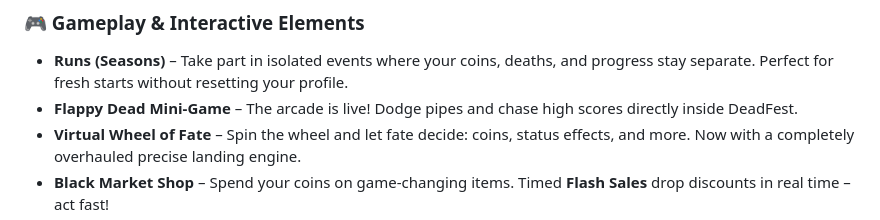
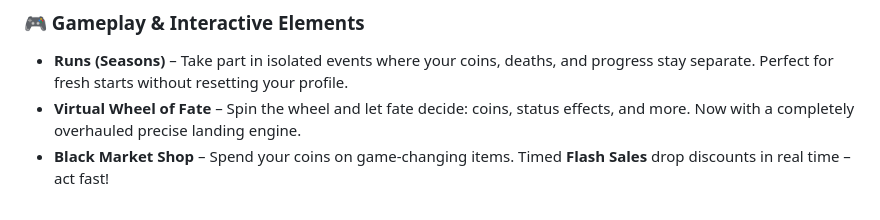
Before and after one commit to CyberLifeYT/Dead-Fest, a Markdown page: README.md, the part around the change. Drawn GitHub-style.

Commit message:
Remove Flappy Dead Mini-Game from README
Removed mention of the Flappy Dead Mini-Game from the gameplay section.

```diff
--- a/README.md
+++ b/README.md
@@ -49,7 +49,6 @@ It’s a space to compete, track stats, customise your profile, and survive toge
 ### 🎮 Gameplay & Interactive Elements
 
 - **Runs (Seasons)** – Take part in isolated events where your coins, deaths, and progress stay separate. Perfect for fresh starts without resetting your profile.
-- **Flappy Dead Mini‑Game** – The arcade is live! Dodge pipes and chase high scores directly inside DeadFest.
 - **Virtual Wheel of Fate** – Spin the wheel and let fate decide: coins, status effects, and more. Now with a completely overhauled precise landing engine.
 - **Black Market Shop** – Spend your coins on game‑changing items. Timed **Flash Sales** drop discounts in real time – act fast!
 - **Sectors System** – Dynamic game zones where you track deaths and progress. Visualised on a tactical dashboard.
```
